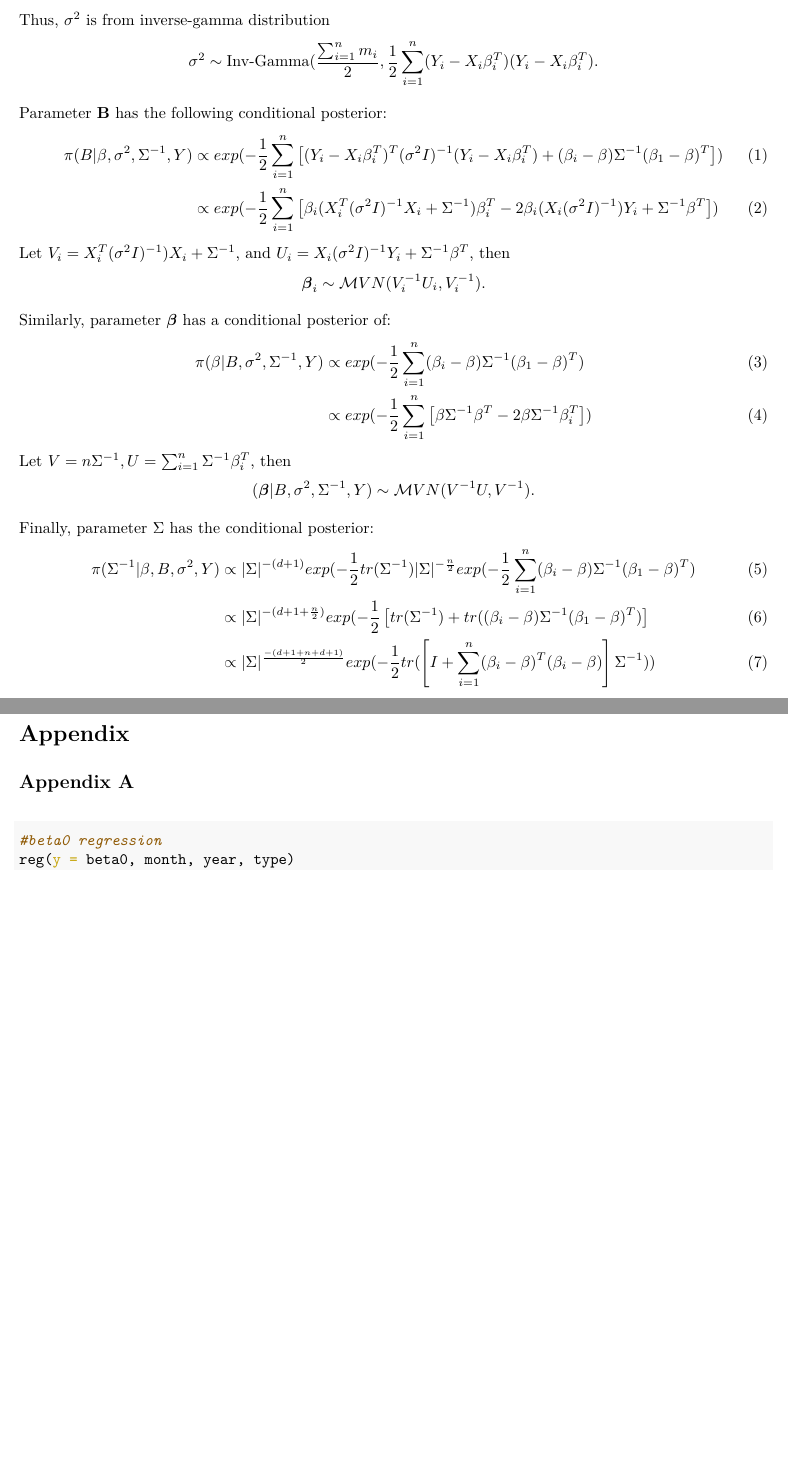
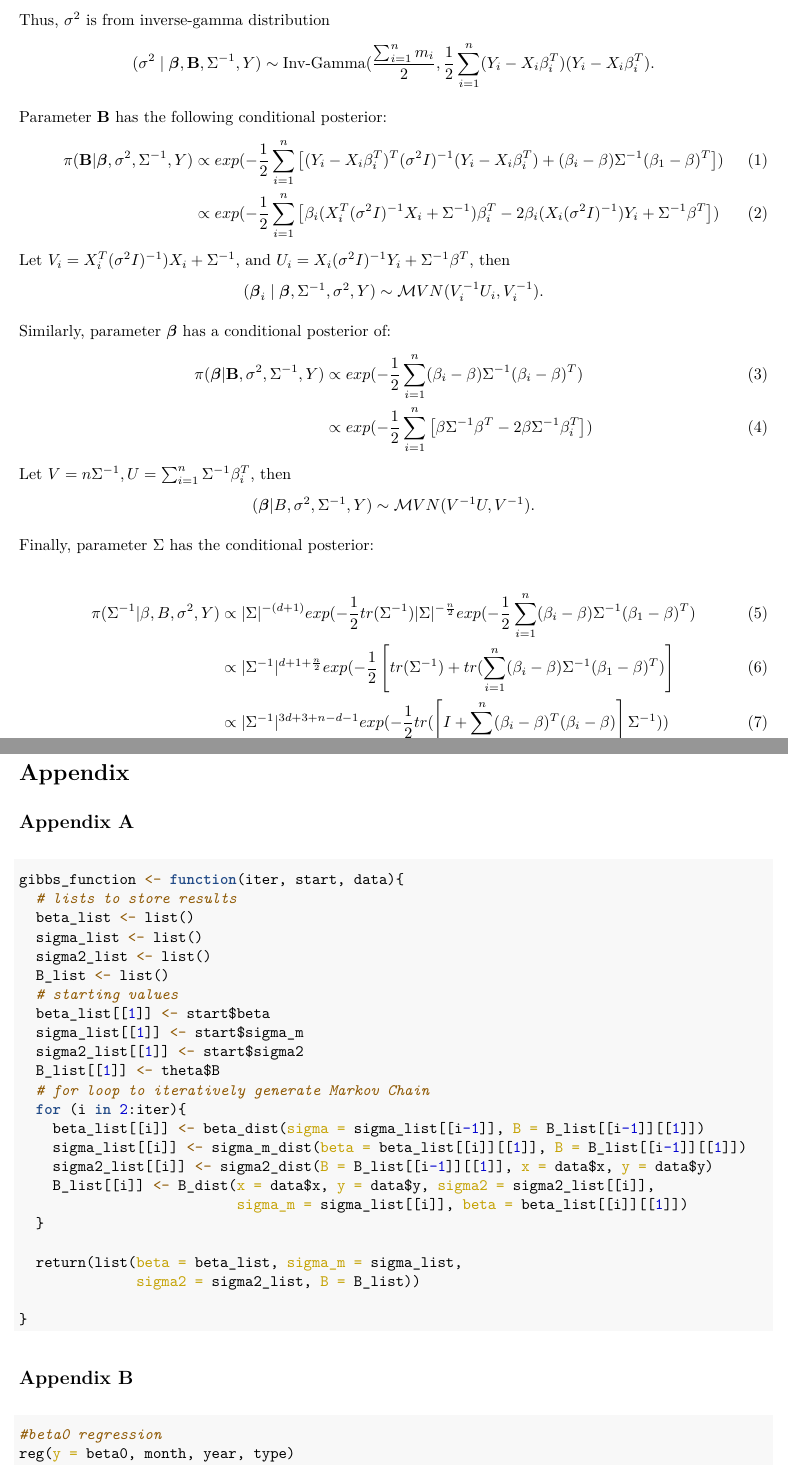
Before and after one commit to tucker-l-morgan/p8160_hurricane, an R Markdown document (Report.Rmd): two parts of pages 3 and 11 of 11 before the commit and two parts of pages 3 and 12 of 13 after it, joined at a grey line, cut so that both start at the same text, the shorter picture padded with empty space. The pictures show the output file Report.pdf that the author committed with the source.

Commit message:
updated conditional posteriors

````diff
--- a/Report.Rmd
+++ b/Report.Rmd
@@ -79,38 +79,40 @@ $$\times \prod_{i=1}^n \Big\{\det(2\pi\Sigma)^{-\frac{1}{2}} \exp\big\{-\frac{1}
 
 We can use the joint posterior distribution to derive conditional posterior distributions for each of our parameters.
 
-Let $\tau = \sigma^{2}$, then
-$$(\tau|\beta, B, \Sigma^{-1}, Y) \propto \tau^{1+\frac{\sum_{i = 1}^{n}m_i}{2}} exp(-\tau \times \frac{1}{2}\sum_{i = 1}^{n}(Y_i - X_i\beta_i^{T})^{T}I^{-1}(Y_i - X_i\beta_i^{T} )$$
+Let $\tau = 1/\sigma^{2}$, then
+$$(\tau|\boldsymbol{\beta}, \textbf{B}, \Sigma^{-1}, Y) \propto \tau^{1+\frac{\sum_{i = 1}^{n}m_i}{2}} exp(-\tau \times \frac{1}{2}\sum_{i = 1}^{n}(Y_i - X_i\beta_i^{T})^{T}(Y_i - X_i\beta_i^{T} )$$
 Thus, $\sigma^2$ is from inverse-gamma distribution
-$$\sigma^2 \sim \text{Inv-Gamma}(\frac{\sum_{i = 1}^{n}m_i}{2},  \frac{1}{2}\sum_{i = 1}^{n}(Y_i - X_i\beta_i^{T})(Y_i - X_i\beta_i^{T}).$$
+$$(\sigma^2 \mid \boldsymbol{\beta}, \textbf{B}, \Sigma^{-1}, Y) \sim \text{Inv-Gamma}(\frac{\sum_{i = 1}^{n}m_i}{2},  \frac{1}{2}\sum_{i = 1}^{n}(Y_i - X_i\beta_i^{T})(Y_i - X_i\beta_i^{T}).$$
 
 Parameter \textbf{B} has the following conditional posterior:
 \begin{align}
-\pi (B| \beta, \sigma^{2},\Sigma^{-1}, Y)
+\pi (\textbf{B}| \boldsymbol{\beta}, \sigma^{2},\Sigma^{-1}, Y)
 & \propto exp(-\frac{1}{2}\sum_{i = 1}^{n} \left[ (Y_i - X_i\beta_i^{T})^{T}(\sigma^{2}I)^{-1}(Y_i - X_i\beta_i^{T})+(\beta_i - \beta)\Sigma^{-1}(\beta_1 - \beta)^{T} \right]) \\
 & \propto exp(-\frac{1}{2}\sum_{i = 1}^{n} \left[ \beta_i(X_i^{T}(\sigma^{2}I)^{-1}X_i + \Sigma^{-1})\beta_i^{T} - 2\beta_i(X_i(\sigma^{2}I)^{-1})Y_i + \Sigma^{-1}\beta^{T} \right] )
 \end{align}
 Let $V_i = X_i^{T}(\sigma^{2}I)^{-1})X_i + \Sigma^{-1}$, and $U_i = X_i(\sigma^{2}I)^{-1}Y_i + \Sigma^{-1}\beta^{T}$, then
-$$ \boldsymbol{\beta}_i \sim \mathcal MVN(V_i^{-1}U_i, V_i^{-1}).$$
+$$(\boldsymbol{\beta}_i \mid \boldsymbol{\beta}, \Sigma^{-1}, \sigma^2, Y) \sim \mathcal MVN(V_i^{-1}U_i, V_i^{-1}).$$
 
 Similarly, parameter $\boldsymbol{\beta}$ has a conditional posterior of:
 \begin{align}
-\pi(\beta| B, \sigma^{2},\Sigma^{-1}, Y)
-& \propto exp(-\frac{1}{2}\sum_{i = 1}^{n} (\beta_i - \beta)\Sigma^{-1}(\beta_1 - \beta)^{T})\\
+\pi(\boldsymbol{\beta} | \textbf{B}, \sigma^{2},\Sigma^{-1}, Y)
+& \propto exp(-\frac{1}{2}\sum_{i = 1}^{n} (\beta_i - \beta)\Sigma^{-1}(\beta_i - \beta)^{T})\\
 & \propto exp(-\frac{1}{2}\sum_{i = 1}^{n} \left[ \beta \Sigma^{-1}\beta^{T} - 2\beta \Sigma^{-1} \beta_i^{T} \right] )
 \end{align}
 Let $V = n \Sigma^{-1}, U = \sum_{i = 1}^{n} \Sigma^{-1} \beta_i^{T}$, then
 $$ (\boldsymbol{\beta}| B, \sigma^{2},\Sigma^{-1}, Y) \sim \mathcal MVN(V^{-1}U, V^{-1}).$$
 
 Finally, parameter $\Sigma$ has the conditional posterior:
+
 \begin{align}
 \pi(\Sigma^{-1}| \beta, B, \sigma^{2}, Y)
 & \propto |\Sigma|^{-(d+1)}exp(-\frac{1}{2}tr(\Sigma^{-1})|\Sigma|^{-\frac{n}{2}} exp(-\frac{1}{2}\sum_{i = 1}^{n} (\beta_i - \beta)\Sigma^{-1}(\beta_1 - \beta)^{T})\\
-& \propto |\Sigma|^{-(d+1+\frac{n}{2})}exp(-\frac{1}{2} \left[ tr(\Sigma^{-1}) + tr((\beta_i - \beta)\Sigma^{-1}(\beta_1 - \beta)^{T}) \right] \\
-& \propto |\Sigma|^\frac{-(d+1+n+d+1)}{2} exp(-\frac{1}{2} tr( \left[ I + \sum_{i = 1}^{n}(\beta_i - \beta)^{T}(\beta_i - \beta) \right] \Sigma^{-1}))
+& \propto |\Sigma^{-1}|^{d+1+\frac{n}{2}}exp(-\frac{1}{2} \left[ tr(\Sigma^{-1}) + tr(\sum^n_{i=1}(\beta_i - \beta)\Sigma^{-1}(\beta_1 - \beta)^{T}) \right] \\
+& \propto |\Sigma^{-1}|^{3d+3+n-d-1} exp(-\frac{1}{2} tr( \left[ I + \sum_{i = 1}^{n}(\beta_i - \beta)^{T}(\beta_i - \beta) \right] \Sigma^{-1}))
 \end{align}
+
 Thus,
-$$ \Sigma \sim \mathcal W_d^{-1} (\Psi, v),$$
+$$ \Sigma^{-1} \sim \mathcal W_d (\Psi, v),$$
 where $v = 3d+3+n$, and $\Psi = I + \sum_{i = 1}^{n}(\beta_i - \beta)^{T}(\beta_i - \beta)$.
 
 
@@ -347,6 +350,36 @@ In the future, it would be interesting to include more variables that may have e
 # Appendix
 
 ## Appendix A
+
+```{r, echo = TRUE, eval = FALSE}
+gibbs_function <- function(iter, start, data){
+  # lists to store results
+  beta_list <- list()
+  sigma_list <- list()
+  sigma2_list <- list()
+  B_list <- list()
+  # starting values
+  beta_list[[1]] <- start$beta
+  sigma_list[[1]] <- start$sigma_m
+  sigma2_list[[1]] <- start$sigma2
+  B_list[[1]] <- theta$B
+  # for loop to iteratively generate Markov Chain
+  for (i in 2:iter){
+    beta_list[[i]] <- beta_dist(sigma = sigma_list[[i-1]], B = B_list[[i-1]][[1]])
+    sigma_list[[i]] <- sigma_m_dist(beta = beta_list[[i]][[1]], B = B_list[[i-1]][[1]])
+    sigma2_list[[i]] <- sigma2_dist(B = B_list[[i-1]][[1]], x = data$x, y = data$y)
+    B_list[[i]] <- B_dist(x = data$x, y = data$y, sigma2 = sigma2_list[[i]],
+                          sigma_m = sigma_list[[i]], beta = beta_list[[i]][[1]])
+  }
+
+  return(list(beta = beta_list, sigma_m = sigma_list,
+              sigma2 = sigma2_list, B = B_list))
+
+}
+```
+
+
+## Appendix B
 
 ```{r task 5 regression code, echo = TRUE, eval = FALSE}
 #beta0 regression
````
Also changed, not shown: Report.pdf, Report.Rmd (11 more changed lines).
